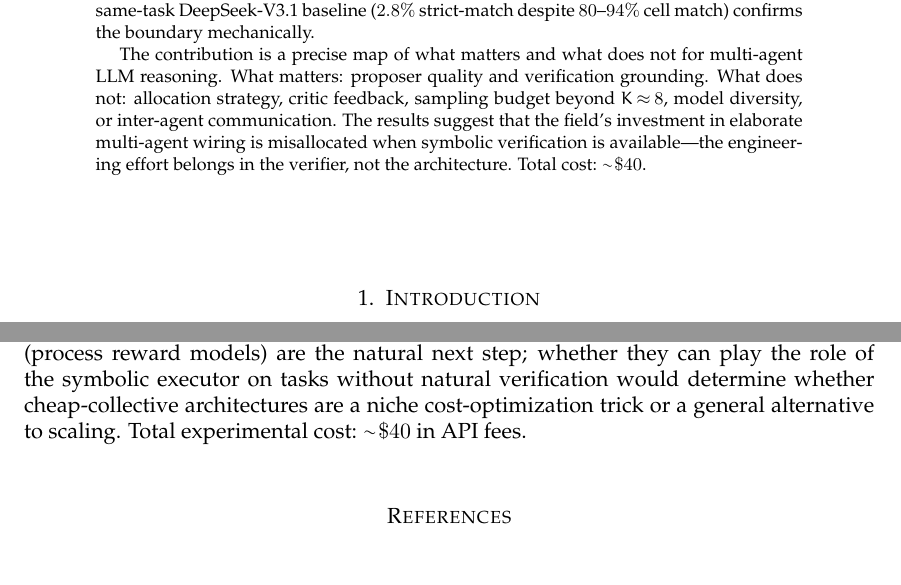
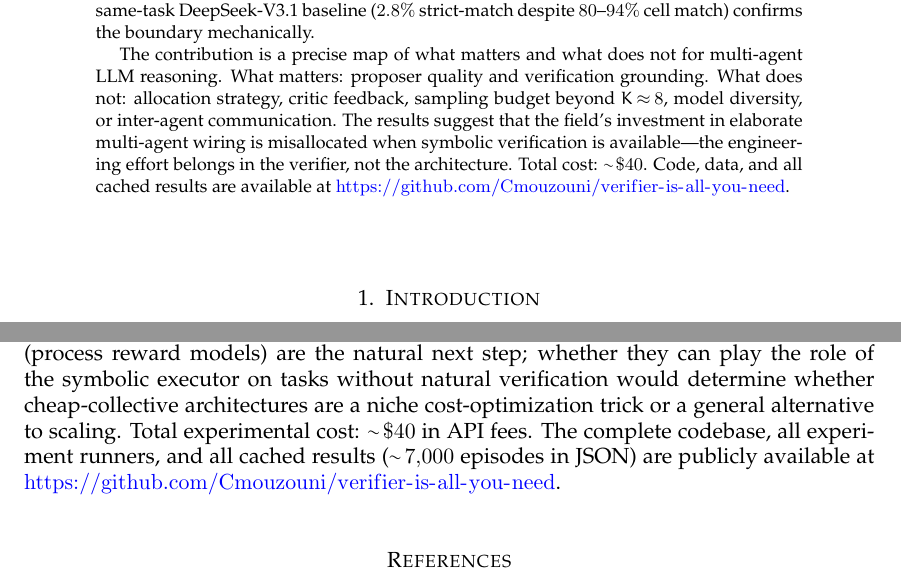
Before and after one commit to Cmouzouni/verifier-is-all-you-need, a LaTeX paper (paper/main.tex): two parts of pages 2 and 34 of 36, joined at a grey line, cut so that both start at the same text. Compiled offline with pdfLaTeX.

Commit message:
Add repo URL to paper (abstract, methods, conclusion)
Three places now reference https://github.com/Cmouzouni/verifier-is-all-you-need:
1. Abstract (final sentence): "Code, data, and all cached results..."
2. Methods §5.1 (campaign summary): replaces generic "released alongside"
3. Conclusion (final paragraph): "The complete codebase..."

Paper recompiled. Zero undefined citations or references.
Final audit passes: 0 secrets, 0 hardcoded paths, 0 .env files,
gitignore covers all build artifacts, all 39 JSON result files are
clean, paper compiles to 36 pages.

```diff
--- a/paper/main.tex
+++ b/paper/main.tex
@@ -125,6 +125,7 @@ What matters: proposer quality and verification grounding.
 What does not: allocation strategy, critic feedback, sampling budget beyond $K\!\approx\!8$, model diversity, or inter-agent communication.
 The results suggest that the field's investment in elaborate multi-agent wiring is misallocated when symbolic verification is available---the engineering effort belongs in the verifier, not the architecture.
 Total cost: $\sim\!\$40$.
+Code, data, and all cached results are available at \url{https://github.com/Cmouzouni/verifier-is-all-you-need}.
 \end{abstract}
 
 \keywords{multi-agent LLMs, falsification, verifiability boundary, symbolic verification, inference-time compute, ARC-AGI, AIME, HumanEval.}
@@ -1340,6 +1341,7 @@ The broader implication for the field: when a symbolic verifier exists, the mult
 The open scientific question is what happens when no symbolic verifier exists.
 Learned verifiers (process reward models) are the natural next step; whether they can play the role of the symbolic executor on tasks without natural verification would determine whether cheap-collective architectures are a niche cost-optimization trick or a general alternative to scaling.
 Total experimental cost: $\sim\!\$40$ in API fees.
+The complete codebase, all experiment runners, and all cached results ($\sim\!7{,}000$ episodes in JSON) are publicly available at \url{https://github.com/Cmouzouni/verifier-is-all-you-need}.
 
 %% ====================================================================
 % BIBLIOGRAPHY
```
Also changed, not shown: paper/main.pdf, paper/main.tex (2 more changed lines).
